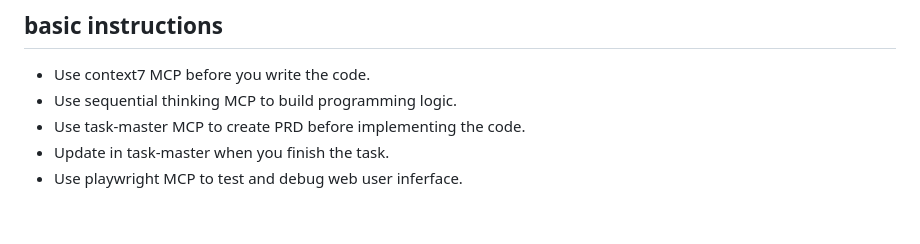
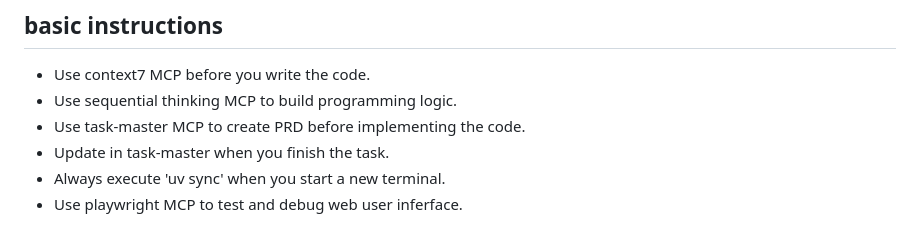
Before and after one commit to novelbot/RAG, a Markdown page: CLAUDE.md, the part around the change. Rendered like a GitHub page.

```diff
--- a/CLAUDE.md
+++ b/CLAUDE.md
@@ -93,4 +93,5 @@ project/
 - Use sequential thinking MCP to build programming logic.
 - Use task-master MCP to create PRD before implementing the code.
 - Update in task-master when you finish the task.
+- Always execute 'uv sync' when you start a new terminal.
 - Use playwright MCP to test and debug web user inferface.
```
Also changed, not shown: README.md (+1 -1 lines).
